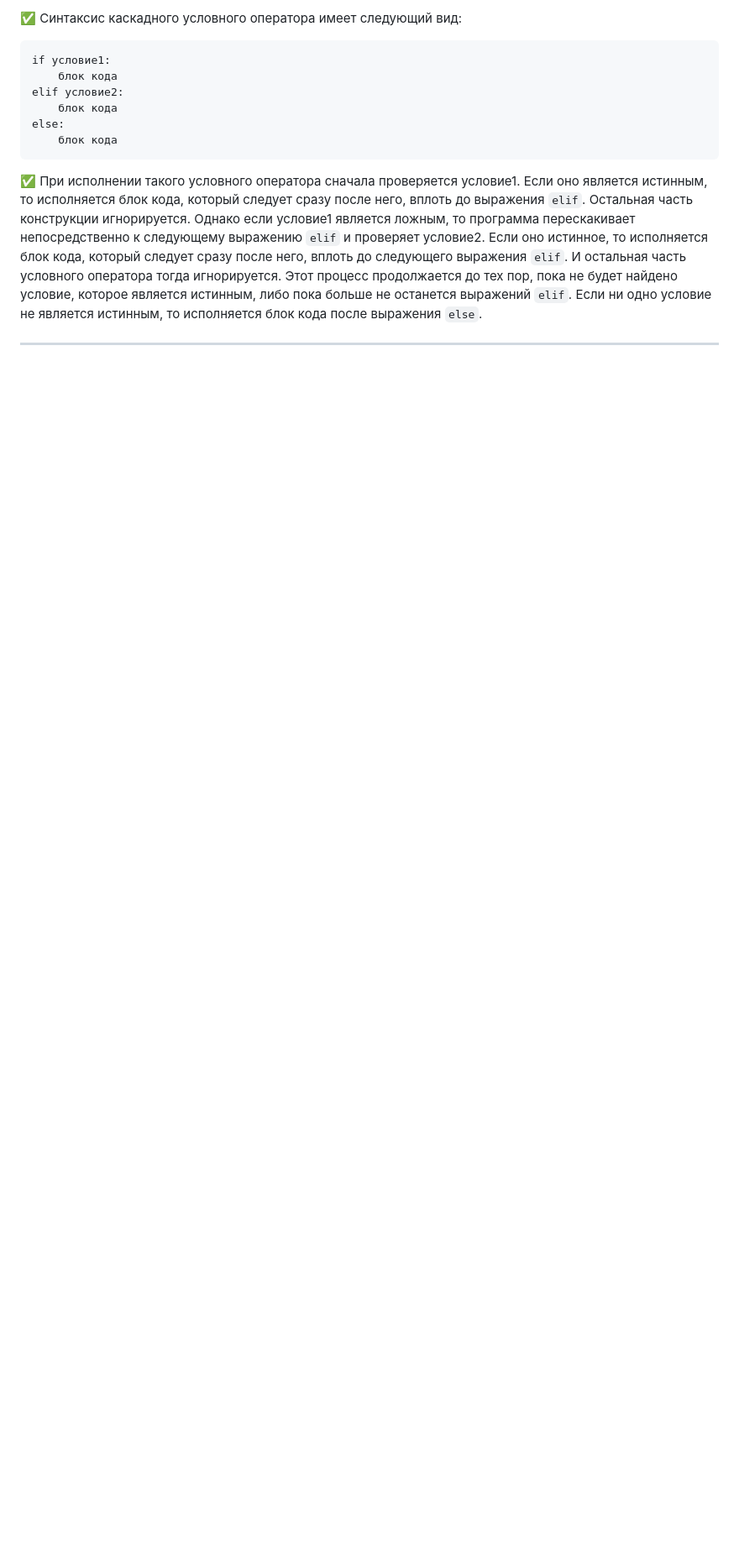
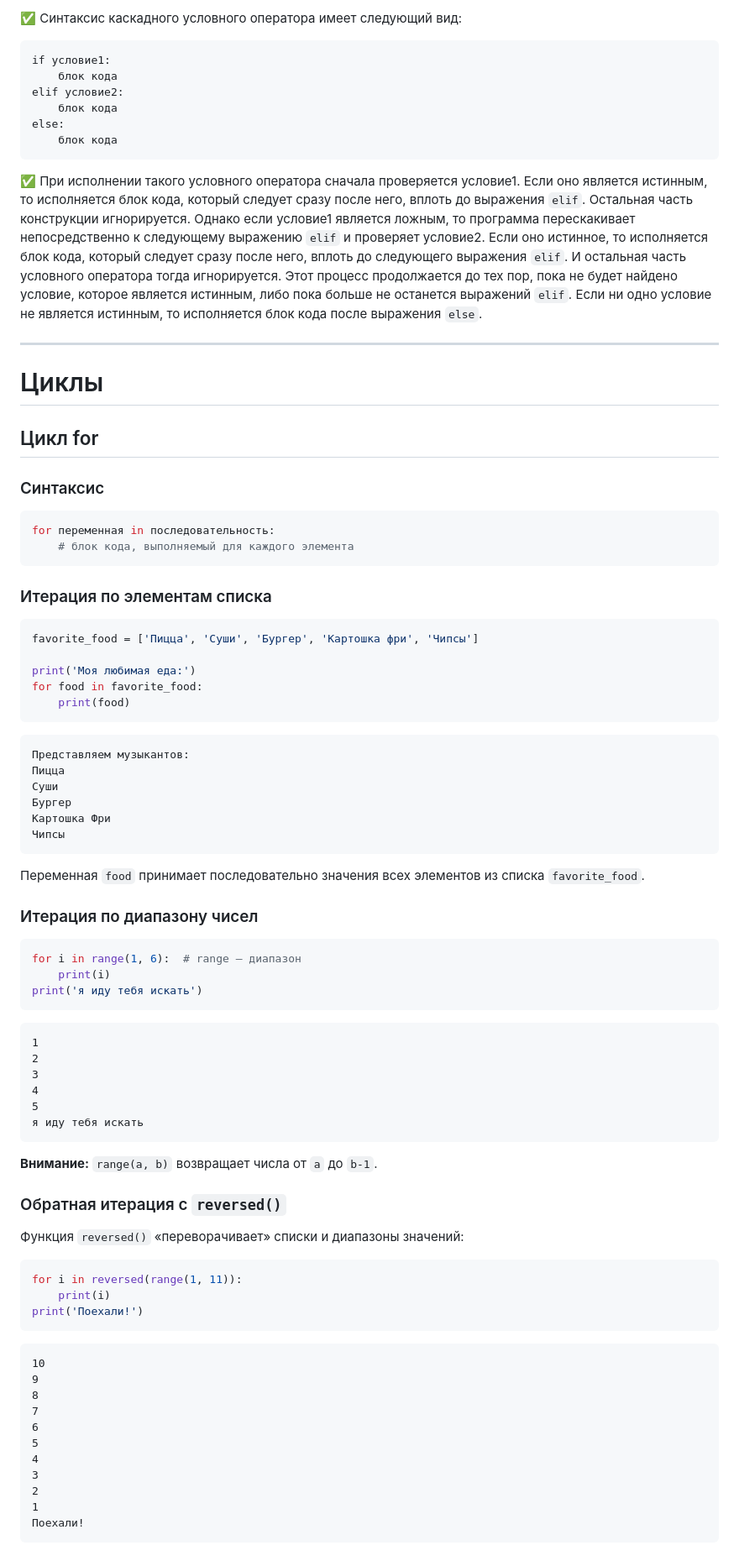
Before and after one commit to Lutik72/a-Python-cheat-sheet, a Markdown page: README.md, the part around one of its changes. Shown at 84% size. Drawn GitHub-style; blank space fills up the shorter version.

````diff
--- a/README.md
+++ b/README.md
@@ -356,3 +361,68 @@ else:
 ✅ При исполнении такого условного оператора сначала проверяется условие1. Если оно является истинным, то исполняется блок кода, который следует сразу после него, вплоть до выражения `elif`. Остальная часть конструкции игнорируется. Однако если условие1 является ложным, то программа перескакивает непосредственно к следующему выражению `elif` и проверяет условие2. Если оно истинное, то исполняется блок кода, который следует сразу после него, вплоть до следующего выражения `elif`. И остальная часть условного оператора тогда игнорируется. Этот процесс продолжается до тех пор, пока не будет найдено условие, которое является истинным, либо пока больше не останется выражений `elif`. Если ни одно условие не является истинным, то исполняется блок кода после выражения `else`.
 
 ---
+
+# Циклы
+
+## Цикл for
+
+### Cинтаксис
+```python
+for переменная in последовательность:
+    # блок кода, выполняемый для каждого элемента
+```
+
+### Итерация по элементам списка
+```python
+favorite_food = ['Пицца', 'Суши', 'Бургер', 'Картошка фри', 'Чипсы']
+
+print('Моя любимая еда:')
+for food in favorite_food:
+    print(food)
+```
+```
+Представляем музыкантов:
+Пицца
+Суши
+Бургер
+Картошка Фри
+Чипсы
+```
+Переменная `food` принимает последовательно значения всех элементов из списка `favorite_food`.
+
+### Итерация по диапазону чисел
+```python
+for i in range(1, 6):  # range – диапазон
+    print(i)
+print('я иду тебя искать')
+```
+```
+1
+2
+3
+4
+5
+я иду тебя искать
+```
+**Внимание:** `range(a, b)` возвращает числа от `a` до `b-1`.
+
+### Обратная итерация с `reversed()`
+Функция `reversed()` «переворачивает» списки и диапазоны значений:
+```python
+for i in reversed(range(1, 11)):
+    print(i)
+print('Поехали!')
+```
+```
+10
+9
+8
+7
+6
+5
+4
+3
+2
+1
+Поехали!
+```
````
Also changed, not shown: other parts of README.md (+5 -0 lines).
